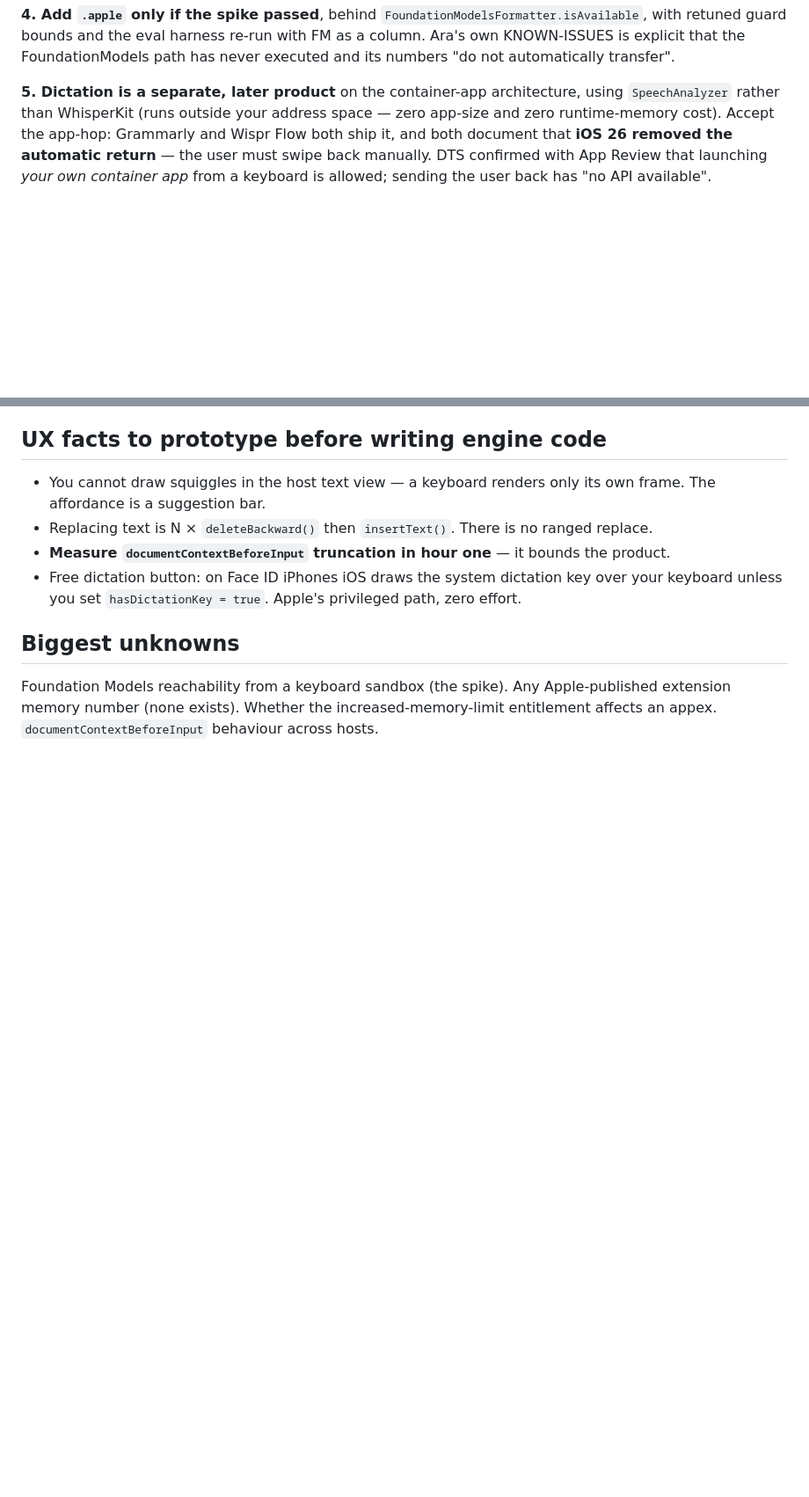
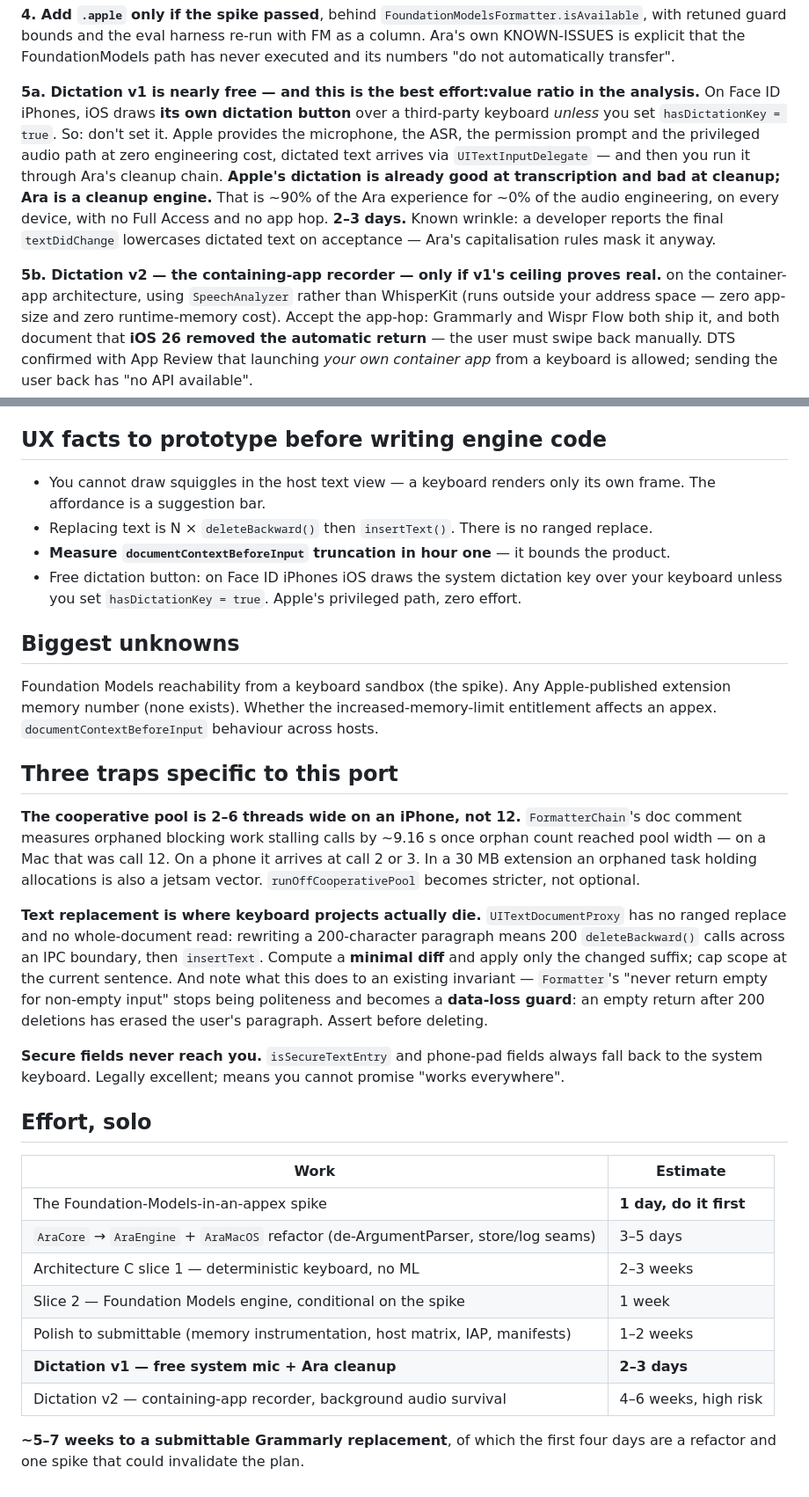
Before and after one commit to Karniej/ara-parrot, a Markdown page: docs/IOS-KEYBOARD-ANALYSIS.md, 2 parts joined by grey strips. Shown at 88% size. GitHub-like rendering; blank space fills up the shorter version.

Commit message:
docs: the free-dictation-key finding, port traps, and effort estimates
Co-Authored-By: Claude Opus 5 (1M context) <noreply@anthropic.com>

```diff
--- a/docs/IOS-KEYBOARD-ANALYSIS.md
+++ b/docs/IOS-KEYBOARD-ANALYSIS.md
@@ -107,7 +107,18 @@ with retuned guard bounds and the eval harness re-run with FM as a column. Ara's
 KNOWN-ISSUES is explicit that the FoundationModels path has never executed and its numbers
 "do not automatically transfer".
 
-**5. Dictation is a separate, later product** on the container-app architecture, using
+**5a. Dictation v1 is nearly free — and this is the best effort:value ratio in the
+analysis.** On Face ID iPhones, iOS draws **its own dictation button** over a third-party
+keyboard *unless* you set `hasDictationKey = true`. So: don't set it. Apple provides the
+microphone, the ASR, the permission prompt and the privileged audio path at zero
+engineering cost, dictated text arrives via `UITextInputDelegate` — and then you run it
+through Ara's cleanup chain. **Apple's dictation is already good at transcription and bad
+at cleanup; Ara is a cleanup engine.** That is ~90% of the Ara experience for ~0% of the
+audio engineering, on every device, with no Full Access and no app hop. **2–3 days.**
+Known wrinkle: a developer reports the final `textDidChange` lowercases dictated text on
+acceptance — Ara's capitalisation rules mask it anyway.
+
+**5b. Dictation v2 — the containing-app recorder — only if v1's ceiling proves real.** on the container-app architecture, using
 `SpeechAnalyzer` rather than WhisperKit (runs outside your address space — zero app-size and
 zero runtime-memory cost). Accept the app-hop: Grammarly and Wispr Flow both ship it, and
 both document that **iOS 26 removed the automatic return** — the user must swipe back
@@ -128,3 +139,37 @@ keyboard is allowed; sending the user back has "no API available".
 Foundation Models reachability from a keyboard sandbox (the spike). Any Apple-published
 extension memory number (none exists). Whether the increased-memory-limit entitlement
 affects an appex. `documentContextBeforeInput` behaviour across hosts.
+
+## Three traps specific to this port
+
+**The cooperative pool is 2–6 threads wide on an iPhone, not 12.** `FormatterChain`'s doc
+comment measures orphaned blocking work stalling calls by ~9.16 s once orphan count reached
+pool width — on a Mac that was call 12. On a phone it arrives at call 2 or 3. In a 30 MB
+extension an orphaned task holding allocations is also a jetsam vector. `runOffCooperativePool`
+becomes stricter, not optional.
+
+**Text replacement is where keyboard projects actually die.** `UITextDocumentProxy` has no
+ranged replace and no whole-document read: rewriting a 200-character paragraph means 200
+`deleteBackward()` calls across an IPC boundary, then `insertText`. Compute a **minimal
+diff** and apply only the changed suffix; cap scope at the current sentence. And note what
+this does to an existing invariant — `Formatter`'s "never return empty for non-empty input"
+stops being politeness and becomes a **data-loss guard**: an empty return after 200
+deletions has erased the user's paragraph. Assert before deleting.
+
+**Secure fields never reach you.** `isSecureTextEntry` and phone-pad fields always fall back
+to the system keyboard. Legally excellent; means you cannot promise "works everywhere".
+
+## Effort, solo
+
+| Work | Estimate |
+|---|---|
+| The Foundation-Models-in-an-appex spike | **1 day, do it first** |
+| `AraCore` → `AraEngine` + `AraMacOS` refactor (de-ArgumentParser, store/log seams) | 3–5 days |
+| Architecture C slice 1 — deterministic keyboard, no ML | 2–3 weeks |
+| Slice 2 — Foundation Models engine, conditional on the spike | 1 week |
+| Polish to submittable (memory instrumentation, host matrix, IAP, manifests) | 1–2 weeks |
+| **Dictation v1 — free system mic + Ara cleanup** | **2–3 days** |
+| Dictation v2 — containing-app recorder, background audio survival | 4–6 weeks, high risk |
+
+**~5–7 weeks to a submittable Grammarly replacement**, of which the first four days are a
+refactor and one spike that could invalidate the plan.
```
